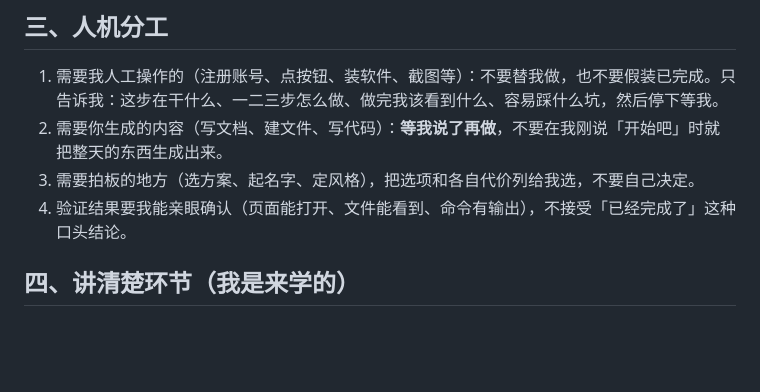
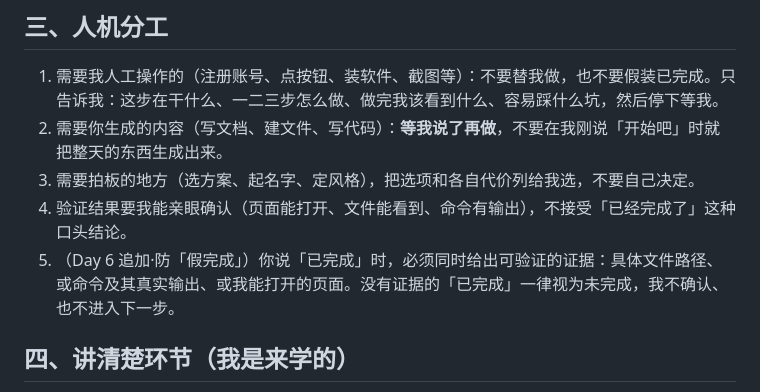
Before and after one commit to ZRY-git/Vibe-coding, a Markdown page: AGENTS.md, the part around the change. Drawn GitHub-style; blank space fills up the shorter version.

Commit message:
Day 6｜追加「防假完成」规则到 AGENTS.md 改了什么：无原有内容改动，仅追加 加了什么：三.5 「已完成」必须附可验证证据，无证据视为未完成

```diff
--- a/AGENTS.md
+++ b/AGENTS.md
@@ -20,6 +20,7 @@
 2. 需要你生成的内容（写文档、建文件、写代码）：**等我说了再做**，不要在我刚说「开始吧」时就把整天的东西生成出来。
 3. 需要拍板的地方（选方案、起名字、定风格），把选项和各自代价列给我选，不要自己决定。
 4. 验证结果要我能亲眼确认（页面能打开、文件能看到、命令有输出），不接受「已经完成了」这种口头结论。
+5. （Day 6 追加·防「假完成」）你说「已完成」时，必须同时给出可验证的证据：具体文件路径、或命令及其真实输出、或我能打开的页面。没有证据的「已完成」一律视为未完成，我不确认、也不进入下一步。
 
 ## 四、讲清楚环节（我是来学的）
 1. 每个步骤开始前，先告诉我：它在整个作品里是什么位置、为什么现在做、做完会变成什么样。
```
